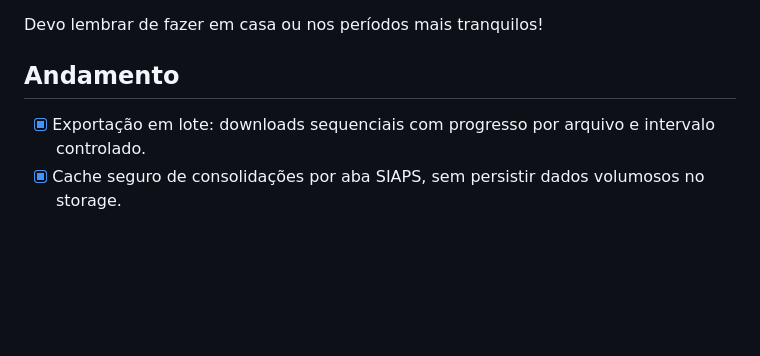
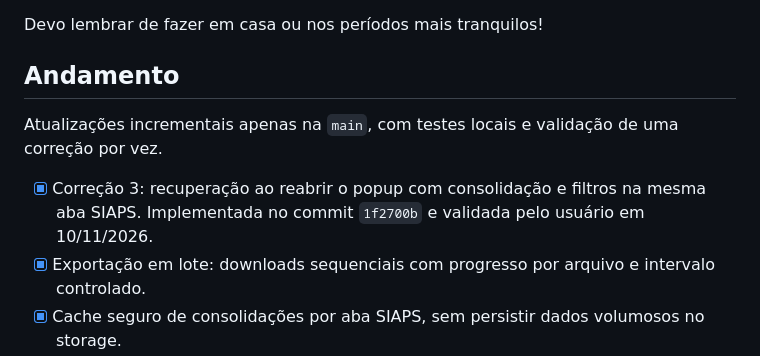
Before and after one commit to GuiPaicheco/SIAPS-Tool, a Markdown page: PENDENCIAS.md, the part around the change. Rendered like a GitHub page; blank space fills up the shorter version.

Commit message:
docs: registra validacao da correcao 3 e fluxo incremental na main

```diff
--- a/PENDENCIAS.md
+++ b/PENDENCIAS.md
@@ -4,6 +4,9 @@ Devo lembrar de fazer em casa ou nos períodos mais tranquilos!
 
 ## Andamento
 
+Atualizações incrementais apenas na `main`, com testes locais e validação de uma correção por vez.
+
+- [x] Correção 3: recuperação ao reabrir o popup com consolidação e filtros na mesma aba SIAPS. Implementada no commit `1f2700b` e validada pelo usuário em 10/11/2026.
 - [x] Exportação em lote: downloads sequenciais com progresso por arquivo e intervalo controlado.
 - [x] Cache seguro de consolidações por aba SIAPS, sem persistir dados volumosos no storage.
 - [x] Estimativas de tempo de consolidação e exportação com histórico local de duração.
```
